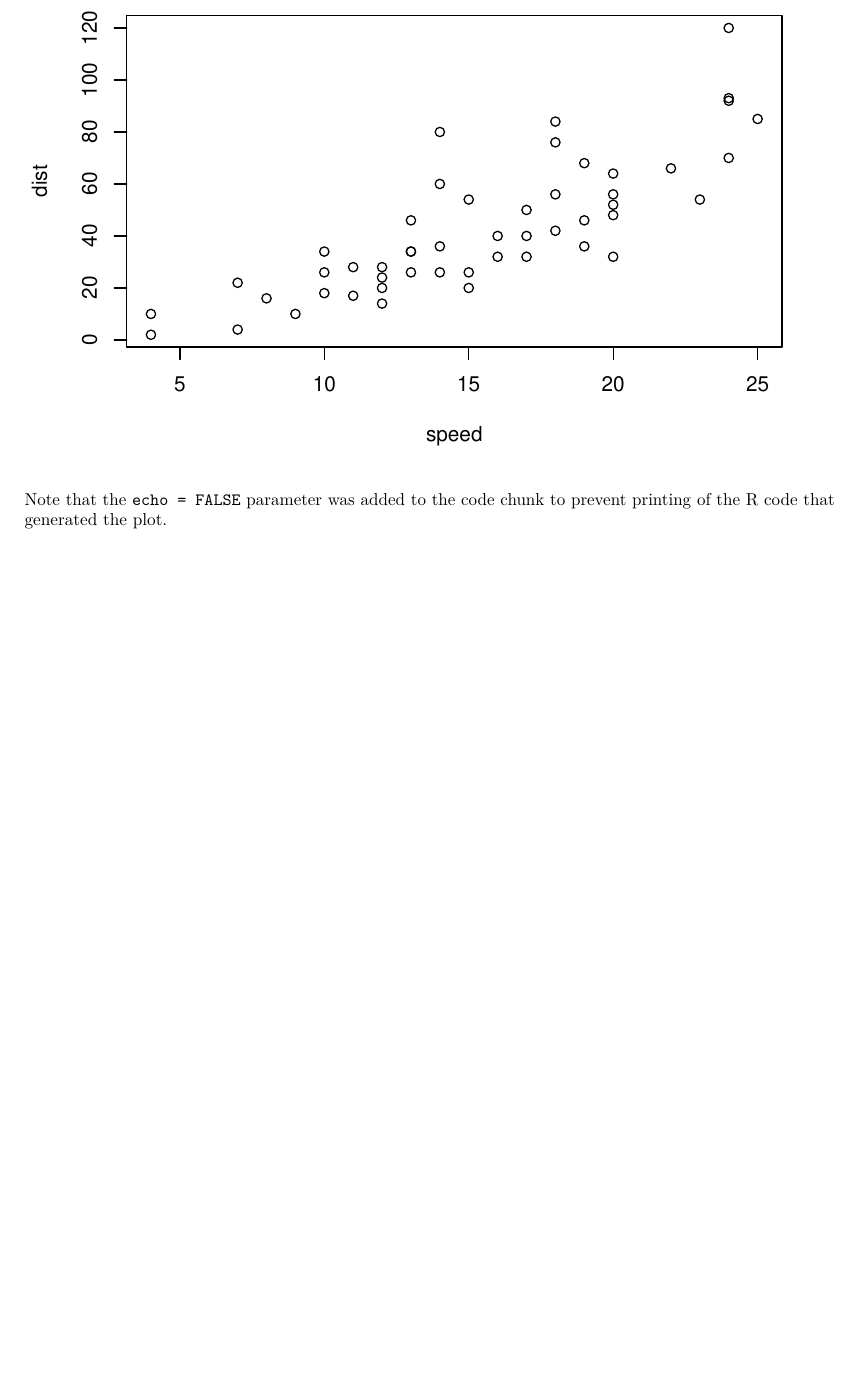
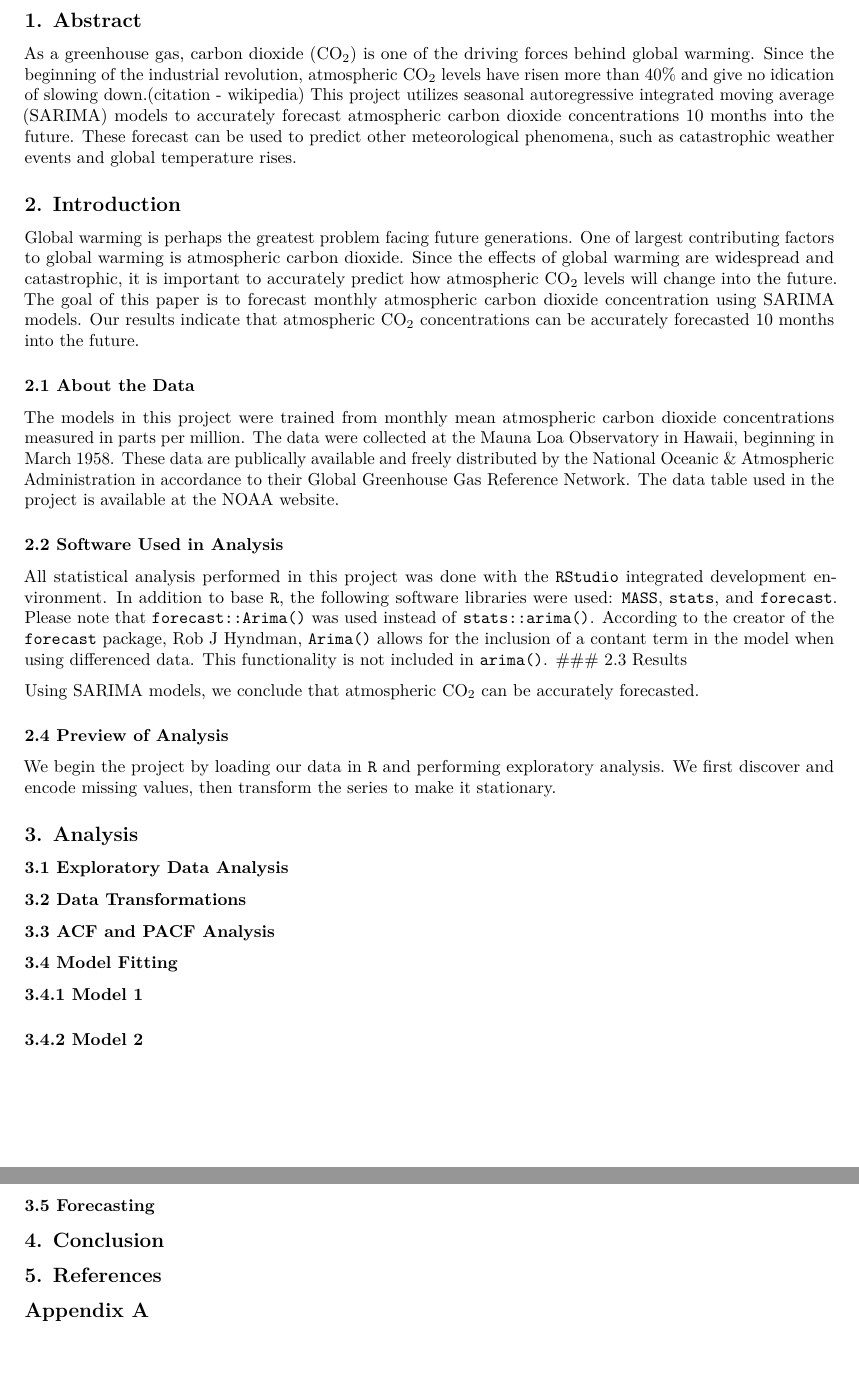
Before and after one commit to ctmeade/PSTAT174-time-series, an R Markdown document (finalProject/FinalProject.Rmd): part of page 2 of 2 before the commit and two parts of pages 2 and 3 of 3 after it, the two joined at a grey line, cut at the place of the change, the shorter picture padded with empty space. Rendered offline with R 4.5, knitr and Pandoc, then LaTeX, with nearby package versions.

Commit message:
Working on final project

````diff
--- a/finalProject/FinalProject.Rmd
+++ b/finalProject/FinalProject.Rmd
@@ -9,14 +13,47 @@ This is an R Markdown document. Markdown is a simple formatting syntax for autho
+\newpage
 
-When you click the **Knit** button a document will be generated that includes both content as well as the output of any embedded R code chunks within the document. You can embed an R code chunk like this:
+## 1. Abstract
 
-```{r}
-summary(cars)
-```
+As a greenhouse gas, carbon dioxide ($\text{CO}_2$) is one of the driving forces behind global warming. Since the beginning of the industrial revolution, atmospheric $\text{CO}_2$ levels have risen more than $40\%$ and give no idication of slowing down.(citation - wikipedia) This project utilizes seasonal autoregressive integrated moving average (SARIMA) models to accurately forecast atmospheric carbon dioxide concentrations 10 months into the future. These forecast can be used to predict other meteorological phenomena, such as catastrophic weather events and global temperature rises.
 
-You can also embed plots, for example:
+## 2. Introduction
 
-```{r, echo=FALSE}
-plot(cars)
-```
+Global warming is perhaps the greatest problem facing future generations. One of largest contributing factors to global warming is atmospheric carbon dioxide. Since the effects of global warming are widespread and catastrophic, it is important to accurately predict how atmospheric $\text{CO}_2$ levels will change into the future. The goal of this paper is to forecast monthly atmospheric carbon dioxide concentration using SARIMA models. Our results indicate that atmospheric $\text{CO}_2$ concentrations can be accurately forecasted 10 months into the future.
 
-Note that the `echo = FALSE` parameter was added to the code chunk to prevent printing of the R code that generated the plot.
+### 2.1 About the Data
+
+The models in this project were trained from monthly mean atmospheric carbon dioxide concentrations measured in parts per million. The data were collected at the Mauna Loa Observatory in Hawaii, beginning in March 1958. These data are publically available and freely distributed by the National Oceanic & Atmospheric Administration in accordance to their Global Greenhouse Gas Reference Network. The data table used in the project is available at [the NOAA website.](ftp://aftp.cmdl.noaa.gov/products/trends/co2/co2_mm_mlo.txt)
+
+
+### 2.2 Software Used in Analysis
+
+All statistical analysis performed in this project was done with the `RStudio` integrated development environment. In addition to base `R`, the following software libraries were used: `MASS`, `stats`, and `forecast`. Please note that `forecast::Arima()` was used instead of `stats::arima()`. According to the creator of the `forecast` package, Rob J Hyndman, `Arima()` allows for the inclusion of a contant term in the model when using differenced data. This functionality is not included in `arima()`.
+### 2.3 Results
+
+Using SARIMA models, we conclude that atmospheric $\text{CO}_2$ can be accurately forecasted.
+
+### 2.4 Preview of Analysis
+
+We begin the project by loading our data in `R` and performing exploratory analysis. We first discover and encode missing values, then transform the series to make it stationary.
+
+## 3. Analysis
+
+### 3.1 Exploratory Data Analysis
+
+### 3.2 Data Transformations
+
+### 3.3 ACF and PACF Analysis
+
+### 3.4 Model Fitting
+
+#### 3.4.1 Model 1
+
+#### 3.4.2 Model 2
+
+### 3.5 Forecasting
+
+## 4. Conclusion
+
+## 5. References
+
+## Appendix A
````
Also changed, not shown: finalProject/FinalProject.pdf (added), finalProject/Rplot.png (deleted), finalProject/Rplot01.png (deleted), finalProject/FinalProject.Rmd (8 more changed lines), 1 other file.
